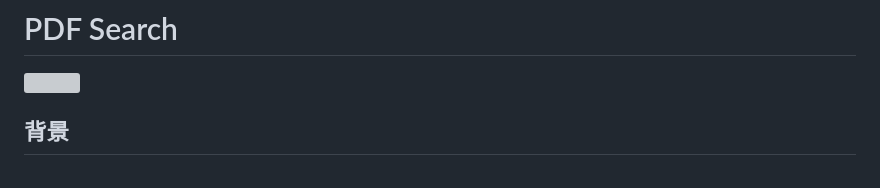
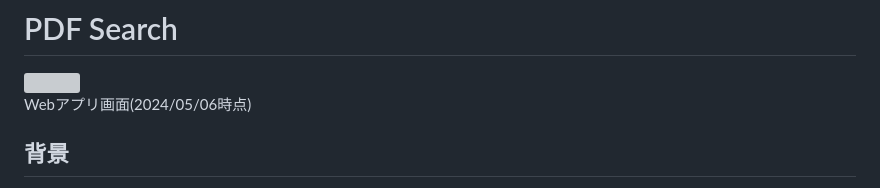
Before and after one commit to araobp/Explorer, a Markdown page: README.md, the part around the change. Drawn GitHub-style; grey boxes are pictures that could not be loaded.

```diff
--- a/README.md
+++ b/README.md
@@ -1,6 +1,9 @@
 # PDF Search
 
 <img src="docs/screenshot.jpg" width=700>
+
+Webアプリ画面(2024/05/06時点)
+
 
 ## 背景
 
```
